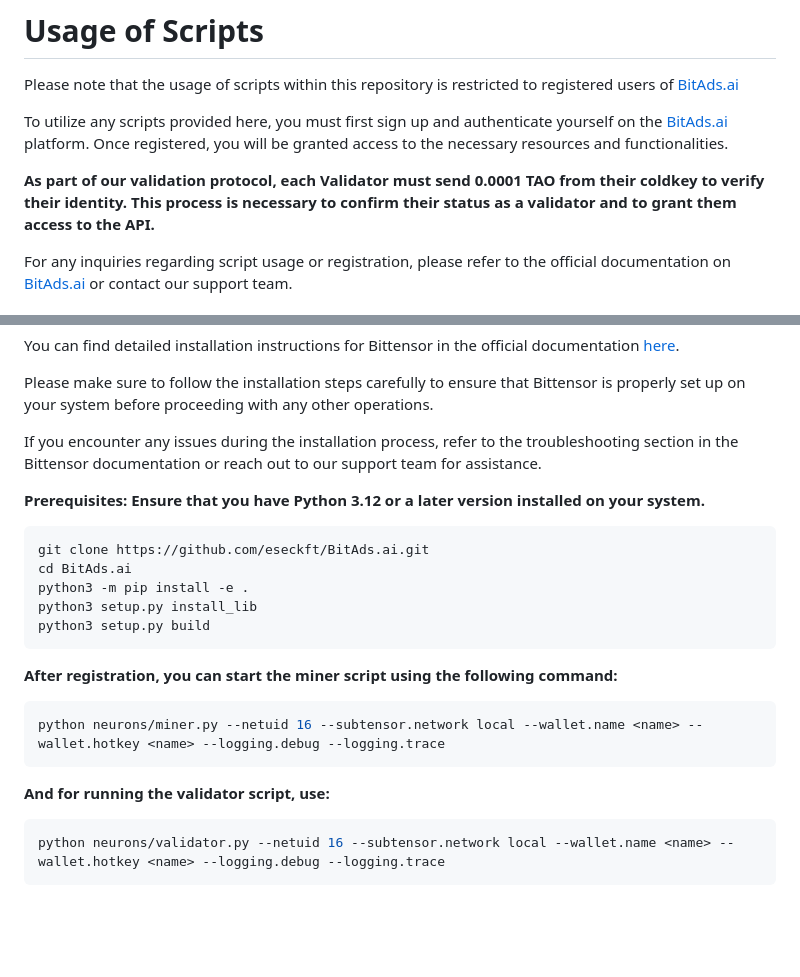
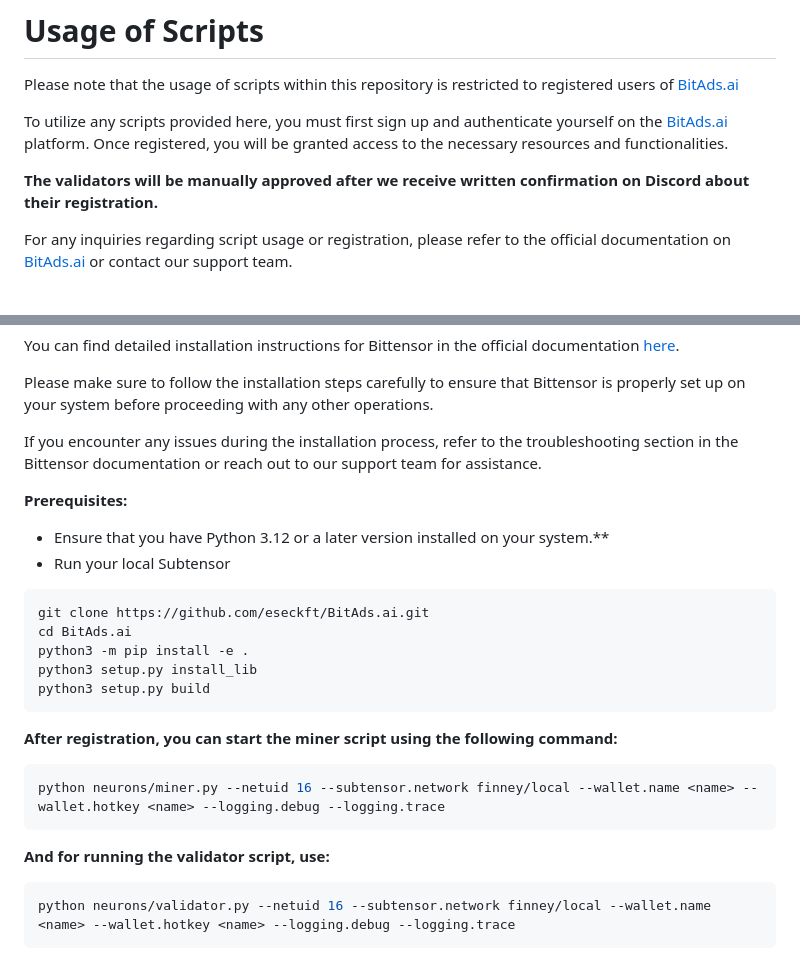
Before and after one commit to eseckft/BitAds.ai, a Markdown page: README.md, 2 parts joined by grey strips. Rendered like a GitHub page; blank space fills up the shorter version.

````diff
--- a/README.md
+++ b/README.md
@@ -186,7 +186,7 @@ Please note that the usage of scripts within this repository is restricted to re
 
 To utilize any scripts provided here, you must first sign up and authenticate yourself on the [BitAds.ai](https://BitAds.ai) platform. Once registered, you will be granted access to the necessary resources and functionalities.
 
-**As part of our validation protocol, each Validator must send 0.0001 TAO from their coldkey to verify their identity. This process is necessary to confirm their status as a validator and to grant them access to the API.**
+**The validators will be manually approved after we receive written confirmation on Discord about their registration.**
 
 For any inquiries regarding script usage or registration, please refer to the official documentation on [BitAds.ai](https://BitAds.ai) or contact our support team.
 
@@ -200,7 +200,9 @@ Please make sure to follow the installation steps carefully to ensure that Bitte
 
 If you encounter any issues during the installation process, refer to the troubleshooting section in the Bittensor documentation or reach out to our support team for assistance.
 
-**Prerequisites: Ensure that you have Python 3.12 or a later version installed on your system.**
+**Prerequisites:**
+- Ensure that you have Python 3.12 or a later version installed on your system.**
+- Run your local Subtensor
 
 ```basg
 git clone https://github.com/eseckft/BitAds.ai.git
@@ -213,11 +215,11 @@ python3 setup.py build
 **After registration, you can start the miner script using the following command:**
 
 ```bash
-python neurons/miner.py --netuid 16 --subtensor.network local --wallet.name <name> --wallet.hotkey <name> --logging.debug --logging.trace
+python neurons/miner.py --netuid 16 --subtensor.network finney/local --wallet.name <name> --wallet.hotkey <name> --logging.debug --logging.trace
 ```
 
 **And for running the validator script, use:**
 
 ```bash
-python neurons/validator.py --netuid 16 --subtensor.network local --wallet.name <name> --wallet.hotkey <name> --logging.debug --logging.trace
+python neurons/validator.py --netuid 16 --subtensor.network finney/local --wallet.name <name> --wallet.hotkey <name> --logging.debug --logging.trace
 ```
````
